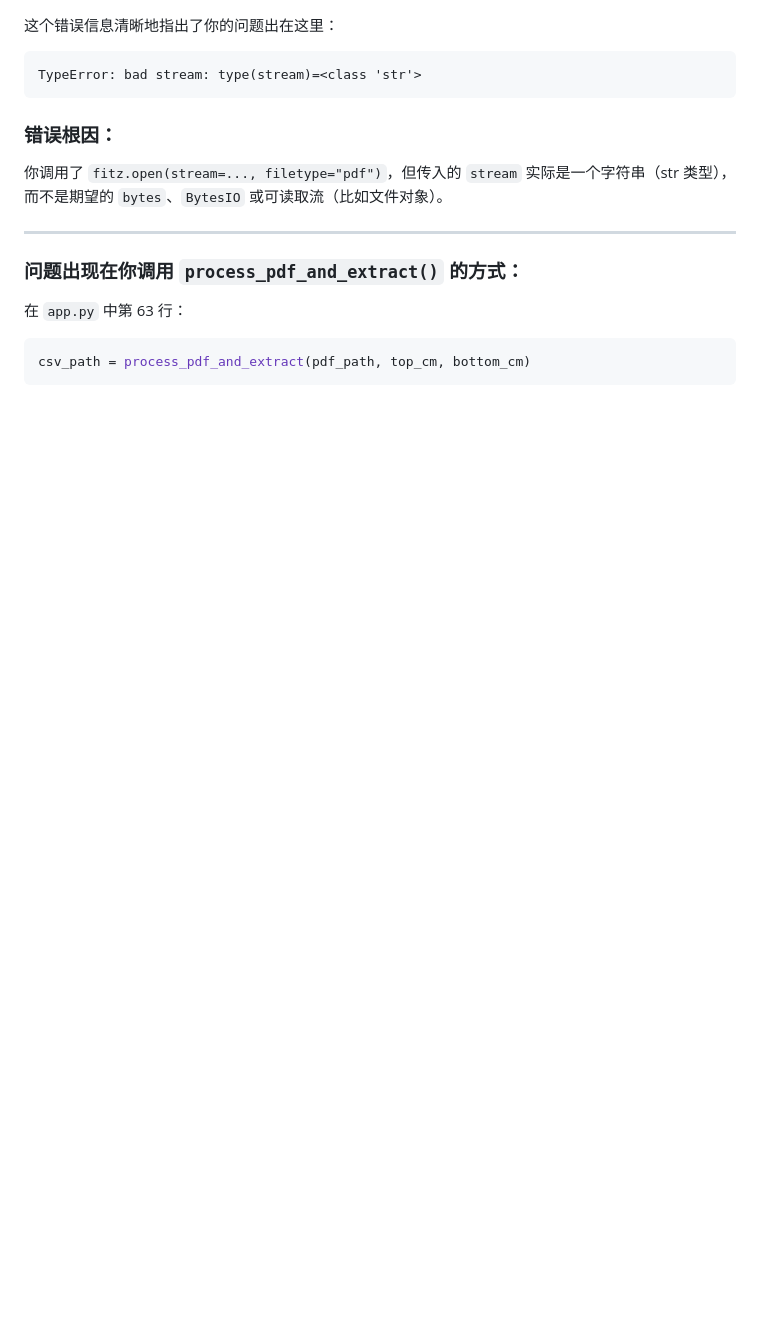
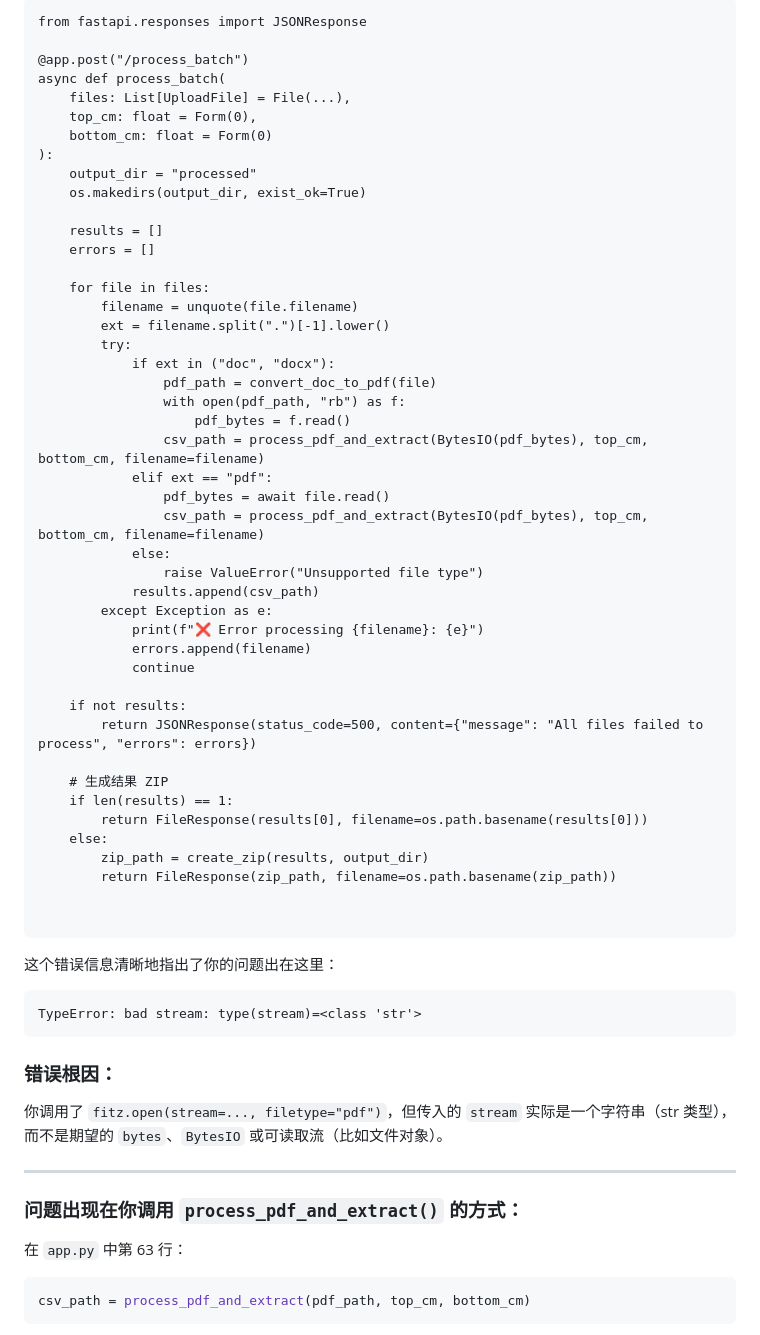
Before and after one commit to xin1/Agent, a Markdown page: 错误.md, the part around the change. Drawn GitHub-style; blank space fills up the shorter version.

````diff
--- a/错误.md
+++ b/错误.md
@@ -1,3 +1,50 @@
+```
+from fastapi.responses import JSONResponse
+
+@app.post("/process_batch")
+async def process_batch(
+    files: List[UploadFile] = File(...),
+    top_cm: float = Form(0),
+    bottom_cm: float = Form(0)
+):
+    output_dir = "processed"
+    os.makedirs(output_dir, exist_ok=True)
+
+    results = []
+    errors = []
+
+    for file in files:
+        filename = unquote(file.filename)
+        ext = filename.split(".")[-1].lower()
+        try:
+            if ext in ("doc", "docx"):
+                pdf_path = convert_doc_to_pdf(file)
+                with open(pdf_path, "rb") as f:
+                    pdf_bytes = f.read()
+                csv_path = process_pdf_and_extract(BytesIO(pdf_bytes), top_cm, bottom_cm, filename=filename)
+            elif ext == "pdf":
+                pdf_bytes = await file.read()
+                csv_path = process_pdf_and_extract(BytesIO(pdf_bytes), top_cm, bottom_cm, filename=filename)
+            else:
+                raise ValueError("Unsupported file type")
+            results.append(csv_path)
+        except Exception as e:
+            print(f"❌ Error processing {filename}: {e}")
+            errors.append(filename)
+            continue
+
+    if not results:
+        return JSONResponse(status_code=500, content={"message": "All files failed to process", "errors": errors})
+
+    # 生成结果 ZIP
+    if len(results) == 1:
+        return FileResponse(results[0], filename=os.path.basename(results[0]))
+    else:
+        zip_path = create_zip(results, output_dir)
+        return FileResponse(zip_path, filename=os.path.basename(zip_path))
+
+
+```
 这个错误信息清晰地指出了你的问题出在这里：
 
 ```
````
